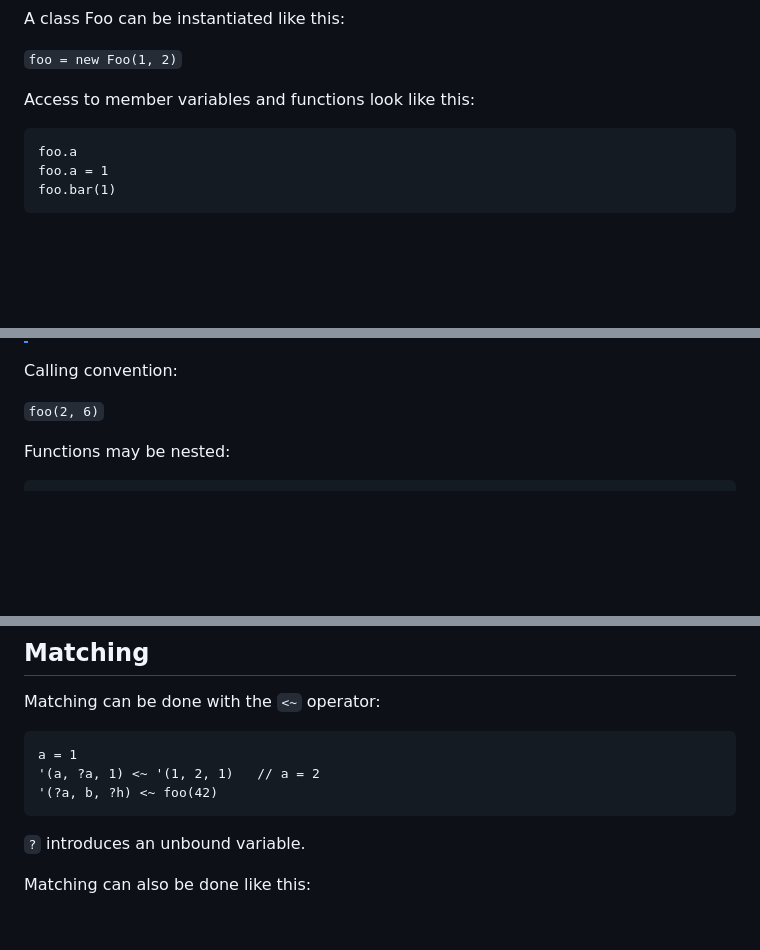
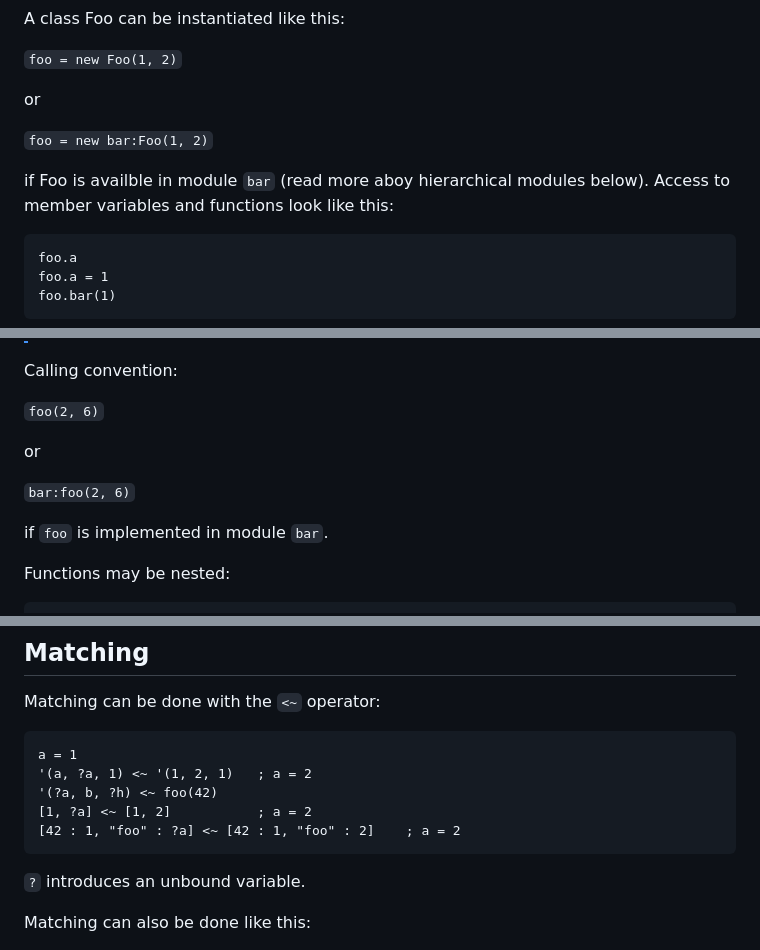
Before and after one commit to joagre/ratatoskr, a Markdown page: ideas/r.md, 3 parts joined by grey strips. Rendered like a GitHub page; blank space fills up the shorter version.

````diff
--- a/ideas/r.md
+++ b/ideas/r.md
@@ -209,7 +206,11 @@ A class Foo can be instantiated like this:
 
 `foo = new Foo(1, 2)`
 
-Access to member variables and functions look like this:
+or
+
+`foo = new bar:Foo(1, 2)`
+
+if Foo is availble in module `bar` (read more aboy hierarchical modules below). Access to member variables and functions look like this:
 
 ```
 foo.a
@@ -283,6 +284,11 @@ Calling convention:
 
 `foo(2, 6)`
 
+or
+
+`bar:foo(2, 6)`
+
+if `foo` is implemented in module `bar`.
 
 Functions may be nested:
 
@@ -344,8 +350,10 @@ Matching can be done with the `<~` operator:
 
 ```
 a = 1
-'(a, ?a, 1) <~ '(1, 2, 1)   // a = 2
+'(a, ?a, 1) <~ '(1, 2, 1)   ; a = 2
 '(?a, b, ?h) <~ foo(42)
+[1, ?a] <~ [1, 2]           ; a = 2
+[42 : 1, "foo" : ?a] <~ [42 : 1, "foo" : 2]    ; a = 2
 ```
 
 `?` introduces an unbound variable.
````
Also changed, not shown: other parts of ideas/r.md (+17 -21 lines).
